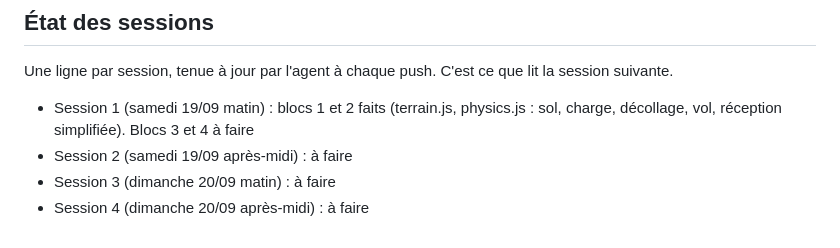
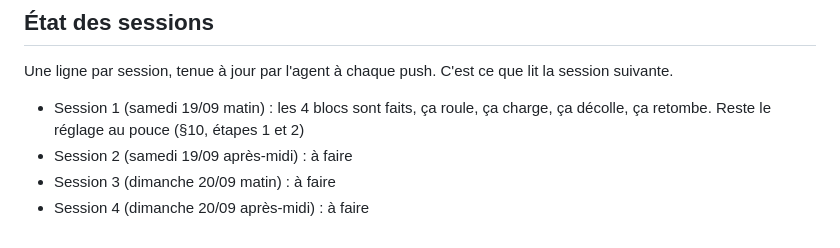
Before and after one commit to trstmnd/houle, a Markdown page: CLAUDE.md, the part around the change. Rendered like a GitHub page.

Commit message:
état : session 1 livrée, en attente du réglage au pouce
Co-Authored-By: Claude Opus 5 <noreply@anthropic.com>
Claude-Session: https://claude.ai/code/session_01J7ZC5eDwZY4LESp7onJXSQ

```diff
--- a/CLAUDE.md
+++ b/CLAUDE.md
@@ -45,7 +45,7 @@ Français dans les commentaires, les commits et les messages. Identifiants en an
 
 Une ligne par session, tenue à jour par l'agent à chaque push. C'est ce que lit la session suivante.
 
-- Session 1 (samedi 19/09 matin) : blocs 1 et 2 faits (terrain.js, physics.js : sol, charge, décollage, vol, réception simplifiée). Blocs 3 et 4 à faire
+- Session 1 (samedi 19/09 matin) : les 4 blocs sont faits, ça roule, ça charge, ça décolle, ça retombe. Reste le réglage au pouce (§10, étapes 1 et 2)
 - Session 2 (samedi 19/09 après-midi) : à faire
 - Session 3 (dimanche 20/09 matin) : à faire
 - Session 4 (dimanche 20/09 après-midi) : à faire
```
